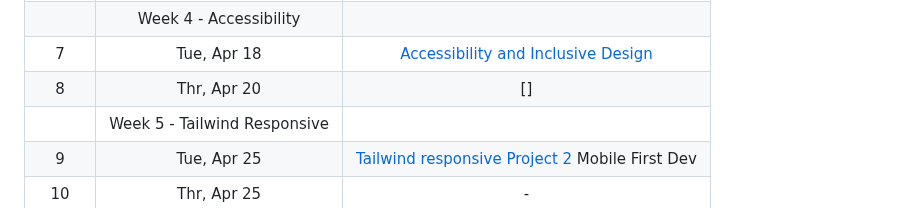
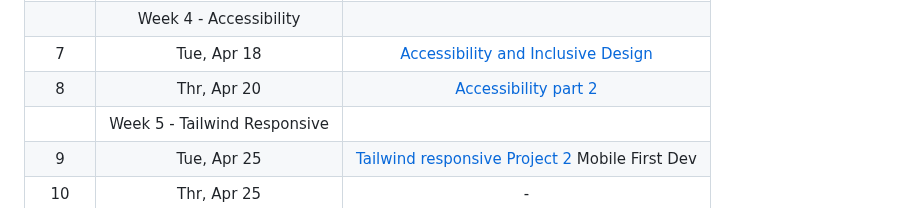
Before and after one commit to mikeygough/my-ACS-2330-Responsive-Web-Design, a Markdown page: readme.md, the part around the change. Rendered like a GitHub page.

```diff
--- a/readme.md
+++ b/readme.md
@@ -31,7 +31,7 @@ Students by the end of the course will be able to ...
 |  6    | Thr, Apr 13 | [Responsive Grid Challenge] |
 |       | Week 4 - Accessibility |                              |
 |  7    | Tue, Apr 18 | [Accessibility and Inclusive Design]    |
-|  8    | Thr, Apr 20 | [] |
+|  8    | Thr, Apr 20 | [Accessibility part 2] |
 |       | Week 5 - Tailwind Responsive |                        |
 |  9    | Tue, Apr 25 | [Tailwind responsive] [Project 2] Mobile First Dev |
 | 10    | Thr, Apr 25 | - |
```
